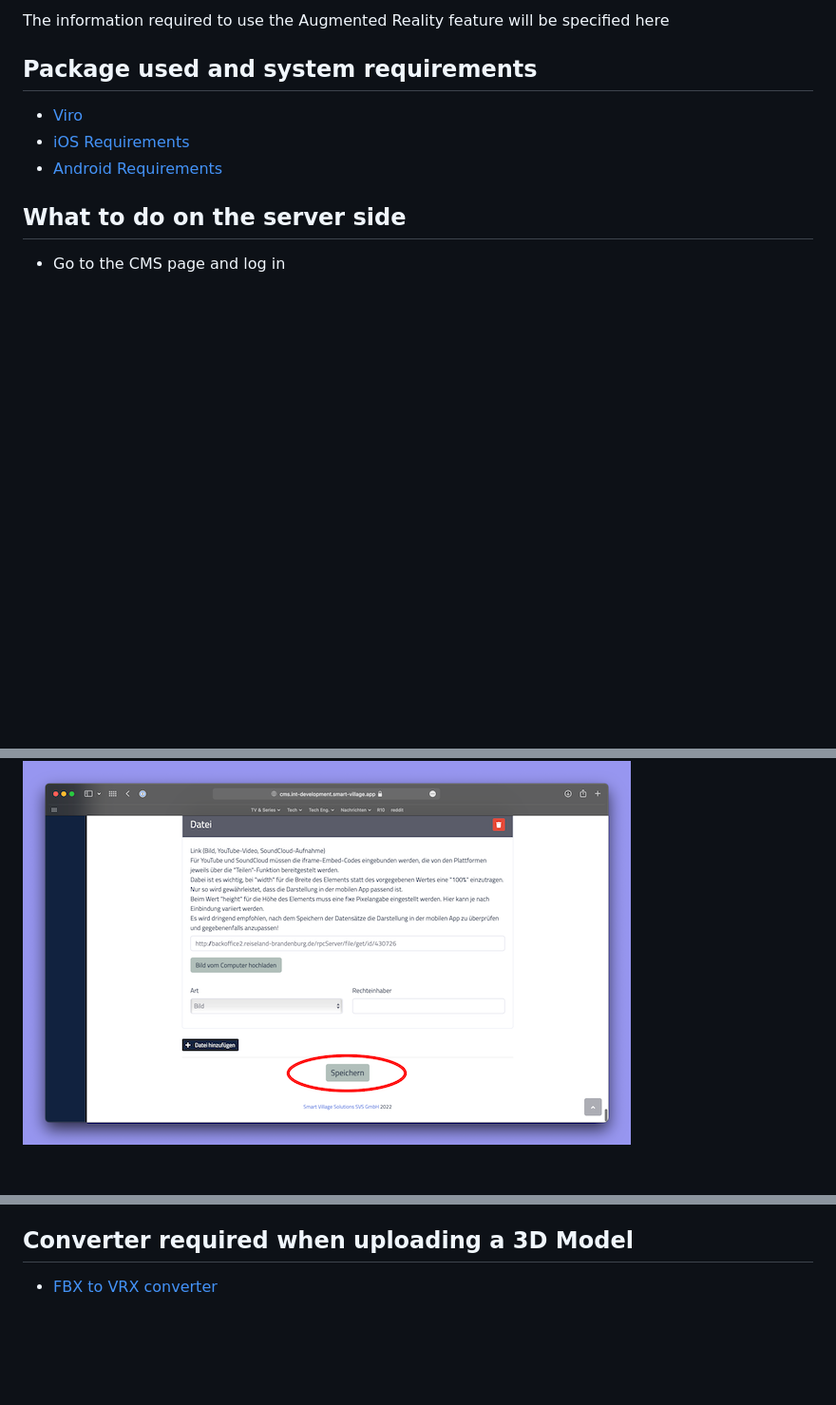
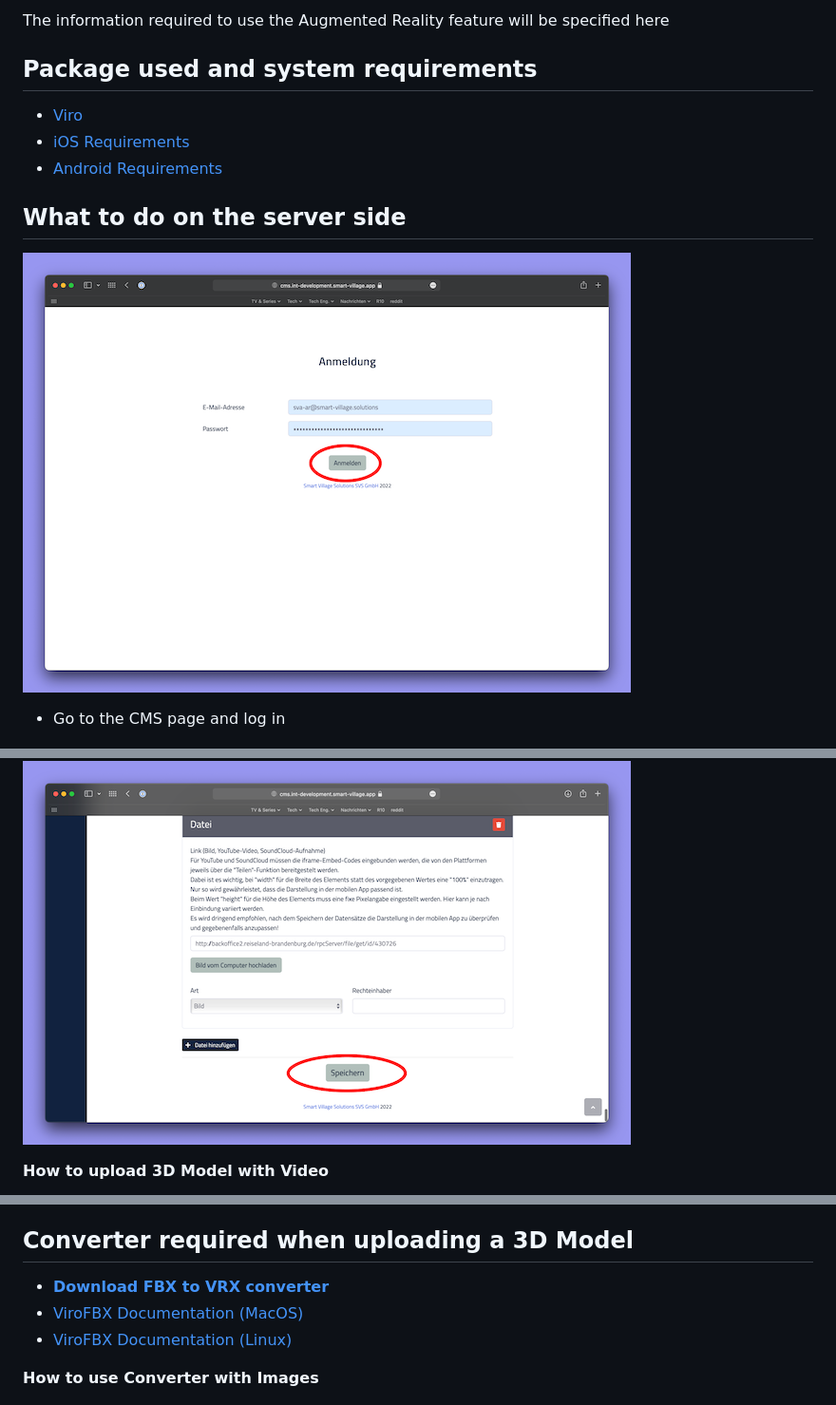
Before and after one commit to smart-village-solutions/smart-village-app-app, a Markdown page: docs/AR.md, 3 parts joined by grey strips. Shown at 95% size. GitHub-like rendering; pictures changed too: docs/assets/ModelUpload/ModelUpload0.png (added); blank space fills up the shorter version.

```diff
--- a/docs/AR.md
+++ b/docs/AR.md
@@ -12,6 +12,8 @@ The information required to use the Augmented Reality feature will be specified
 
 ## What to do on the server side
 
+![](./assets/ModelUpload/ModelUpload0.png)
+
 - Go to the CMS page and log in
 
 ![](./assets/ModelUpload/ModelUpload1.png)
@@ -33,4 +39,5 @@ The information required to use the Augmented Reality feature will be specified
 
 ![](./assets/ModelUpload/ModelUpload8.png)
 
+**How to upload 3D Model with Video**
 
@@ -108,8 +114,11 @@ Delete the 3D Model from the settings screen:
 
 ## Converter required when uploading a 3D Model
 
-- [FBX to VRX converter](https://fileserver.smart-village.app/development/augmented-reality/VRX_Converter/bin/ViroFBX)
+- [**Download FBX to VRX converter**](https://fileserver.smart-village.app/development/augmented-reality/VRX_Converter/bin/ViroFBX)
+- [ViroFBX Documentation (MacOS)](https://github.com/ViroCommunity/ViroFBX)
+- [ViroFBX Documentation (Linux)](https://github.com/ViroCommunity/ViroFBX/tree/linux-support)
 
+**How to use Converter with Images**
 
 ![](./assets/VRXConverter/VRXConverter1.png)
 ![](./assets/VRXConverter/VRXConverter2.png)
```
Also changed, not shown: other parts of docs/AR.md (+10 -6 lines), docs/assets/ModelUpload/thumb.png (added), docs/assets/VRXConverter/thumb.png (added).
